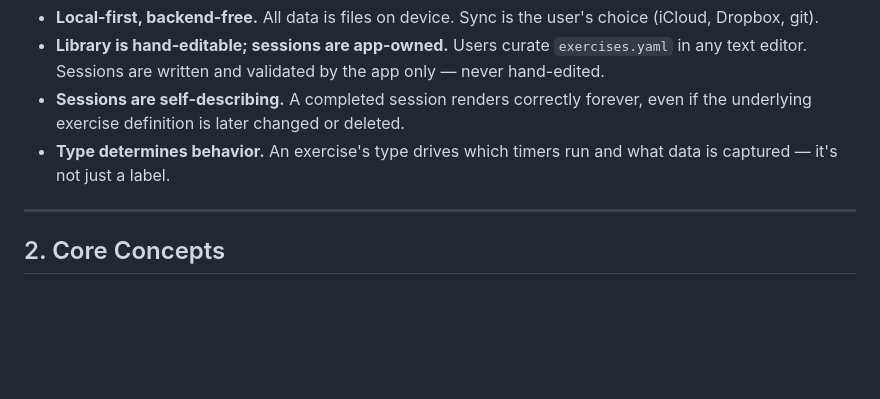
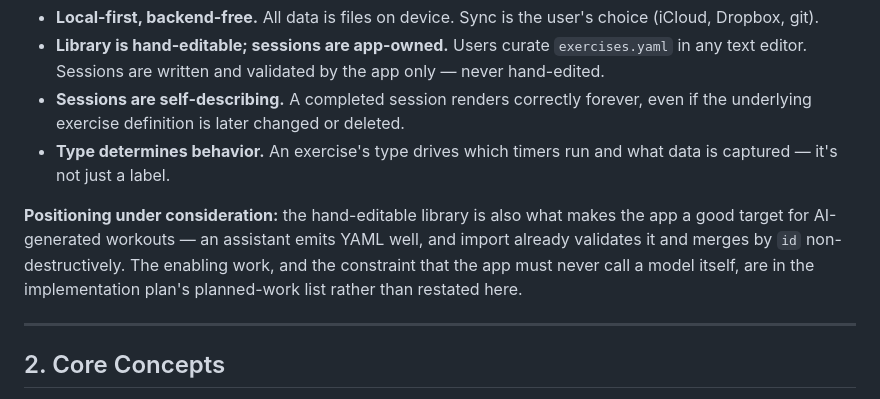
Before and after one commit to celsaad/kettle, a Markdown page: docs/exercise-tracker-product-plan.md, the part around the change. Rendered like a GitHub page; blank space fills up the shorter version.

Commit message:
Cross-reference the AI-generated-workouts positioning from the product plan
§1 is where "what this product is" lives, so the angle gets a pointer there. Kept
to a pointer on purpose: the enabling work and the no-model-calls constraint stay
in the implementation plan's planned-work list, since these two docs have twice
grown duplicate copies of the same content and then drifted apart.

Co-Authored-By: Claude Opus 5 <noreply@anthropic.com>

```diff
--- a/docs/exercise-tracker-product-plan.md
+++ b/docs/exercise-tracker-product-plan.md
@@ -14,6 +14,11 @@ A backend-free React Native app for planning and tracking workouts. Exercises an
 - **Library is hand-editable; sessions are app-owned.** Users curate `exercises.yaml` in any text editor. Sessions are written and validated by the app only — never hand-edited.
 - **Sessions are self-describing.** A completed session renders correctly forever, even if the underlying exercise definition is later changed or deleted.
 - **Type determines behavior.** An exercise's type drives which timers run and what data is captured — it's not just a label.
+
+**Positioning under consideration:** the hand-editable library is also what makes the app a good target
+for AI-generated workouts — an assistant emits YAML well, and import already validates it and merges by
+`id` non-destructively. The enabling work, and the constraint that the app must never call a model
+itself, are in the implementation plan's planned-work list rather than restated here.
 
 ---
 
```
